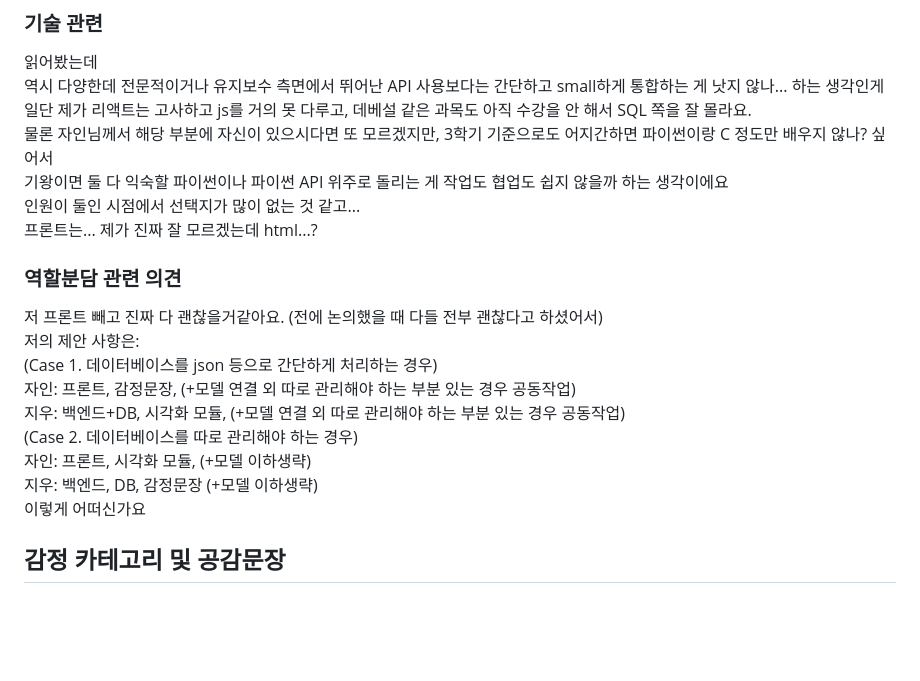
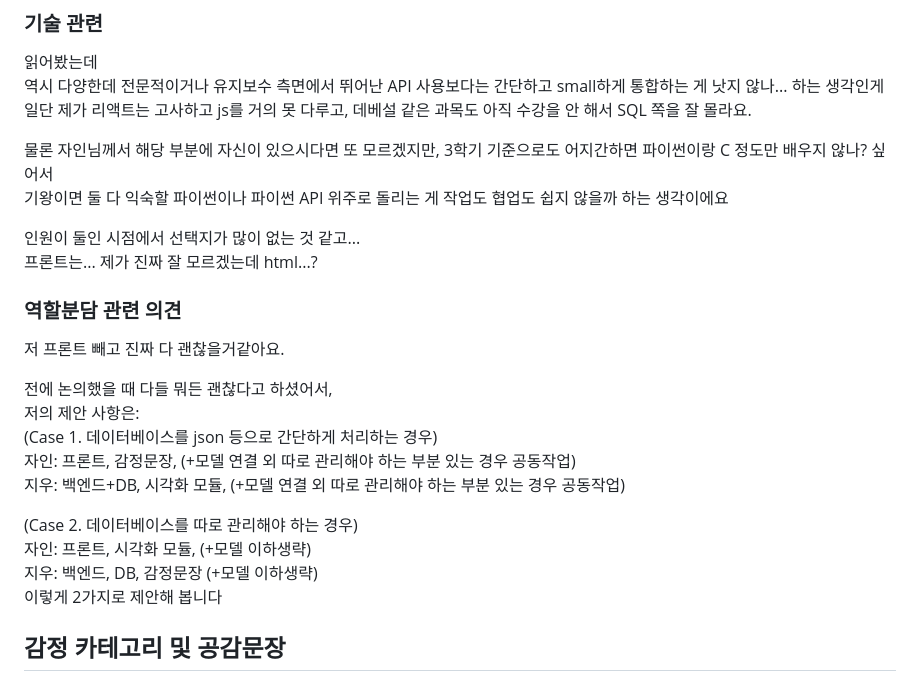
Before and after one commit to LeegoYuz/2026_OSSProgramming_42, a Markdown page: 개인용폴더_박지우/할 일 목록.md, the part around the change. GitHub-like rendering; blank space fills up the shorter version.

```diff
--- a/개인용폴더_박지우/할 일 목록.md
+++ b/개인용폴더_박지우/할 일 목록.md
@@ -55,21 +55,26 @@ colab에서 KoELECTRA 모델 불러와서 테스트해봄  https://colab.researc
 읽어봤는데
 역시 다양한데 전문적이거나 유지보수 측면에서 뛰어난 API 사용보다는 간단하고 small하게 통합하는 게 낫지 않나... 하는 생각인게
 일단 제가 리액트는 고사하고 js를 거의 못 다루고, 데베설 같은 과목도 아직 수강을 안 해서 SQL 쪽을 잘 몰라요.
+
 물론 자인님께서 해당 부분에 자신이 있으시다면 또 모르겠지만, 3학기 기준으로도 어지간하면 파이썬이랑 C 정도만 배우지 않나? 싶어서
 기왕이면 둘 다 익숙할 파이썬이나 파이썬 API 위주로 돌리는 게 작업도 협업도 쉽지 않을까 하는 생각이에요
+
 인원이 둘인 시점에서 선택지가 많이 없는 것 같고...
 프론트는... 제가 진짜 잘 모르겠는데 html...?
 
 ### 역할분담 관련 의견
-저 프론트 빼고 진짜 다 괜찮을거같아요. (전에 논의했을 때 다들 전부 괜찮다고 하셨어서)
+저 프론트 빼고 진짜 다 괜찮을거같아요.
+
+전에 논의했을 때 다들 뭐든 괜찮다고 하셨어서,
 저의 제안 사항은:
 (Case 1. 데이터베이스를 json 등으로 간단하게 처리하는 경우)
 자인: 프론트, 감정문장, (+모델 연결 외 따로 관리해야 하는 부분 있는 경우 공동작업)
 지우: 백엔드+DB, 시각화 모듈, (+모델 연결 외 따로 관리해야 하는 부분 있는 경우 공동작업)
+
 (Case 2. 데이터베이스를 따로 관리해야 하는 경우)
 자인: 프론트, 시각화 모듈, (+모델 이하생략)
 지우: 백엔드, DB, 감정문장 (+모델 이하생략)
-이렇게 어떠신가요
+이렇게 2가지로 제안해 봅니다
 
 ## 감정 카테고리 및 공감문장
 1. 행복/만족
```
